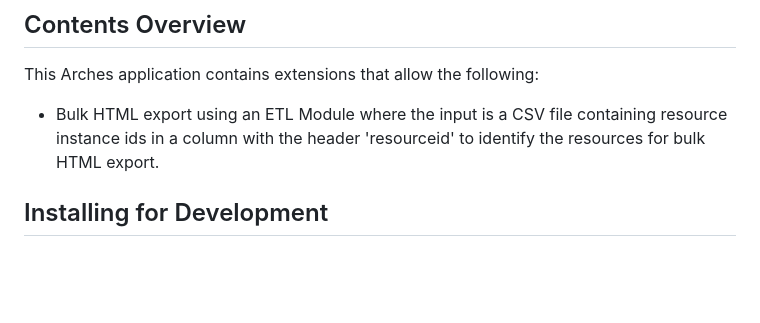
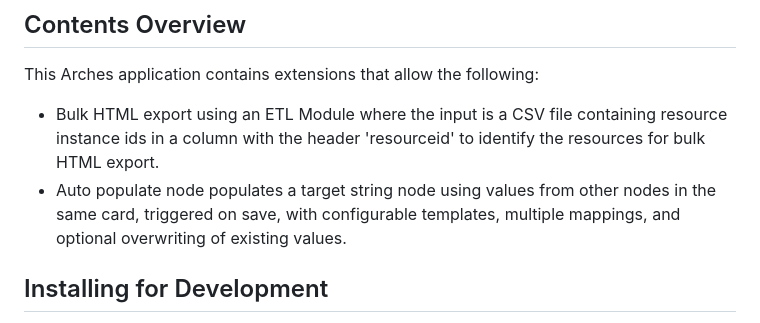
Before and after one commit to HistoricEngland/arches-he-data-transformation, a Markdown page: README.md, the part around the change. Rendered like a GitHub page; blank space fills up the shorter version.

Commit message:
Update README.md to include details about auto-populate node functionality

```diff
--- a/README.md
+++ b/README.md
@@ -11,6 +11,7 @@ An Arches application which contains extensions relating to data transformation
 
 This Arches application contains extensions that allow the following:
 - Bulk HTML export using an ETL Module where the input is a CSV file containing resource instance ids in a column with the header 'resourceid' to identify the resources for bulk HTML export.
+- Auto populate node populates a target string node using values from other nodes in the same card, triggered on save, with configurable templates, multiple mappings, and optional overwriting of existing values.
 
 ## Installing for Development
 
```
